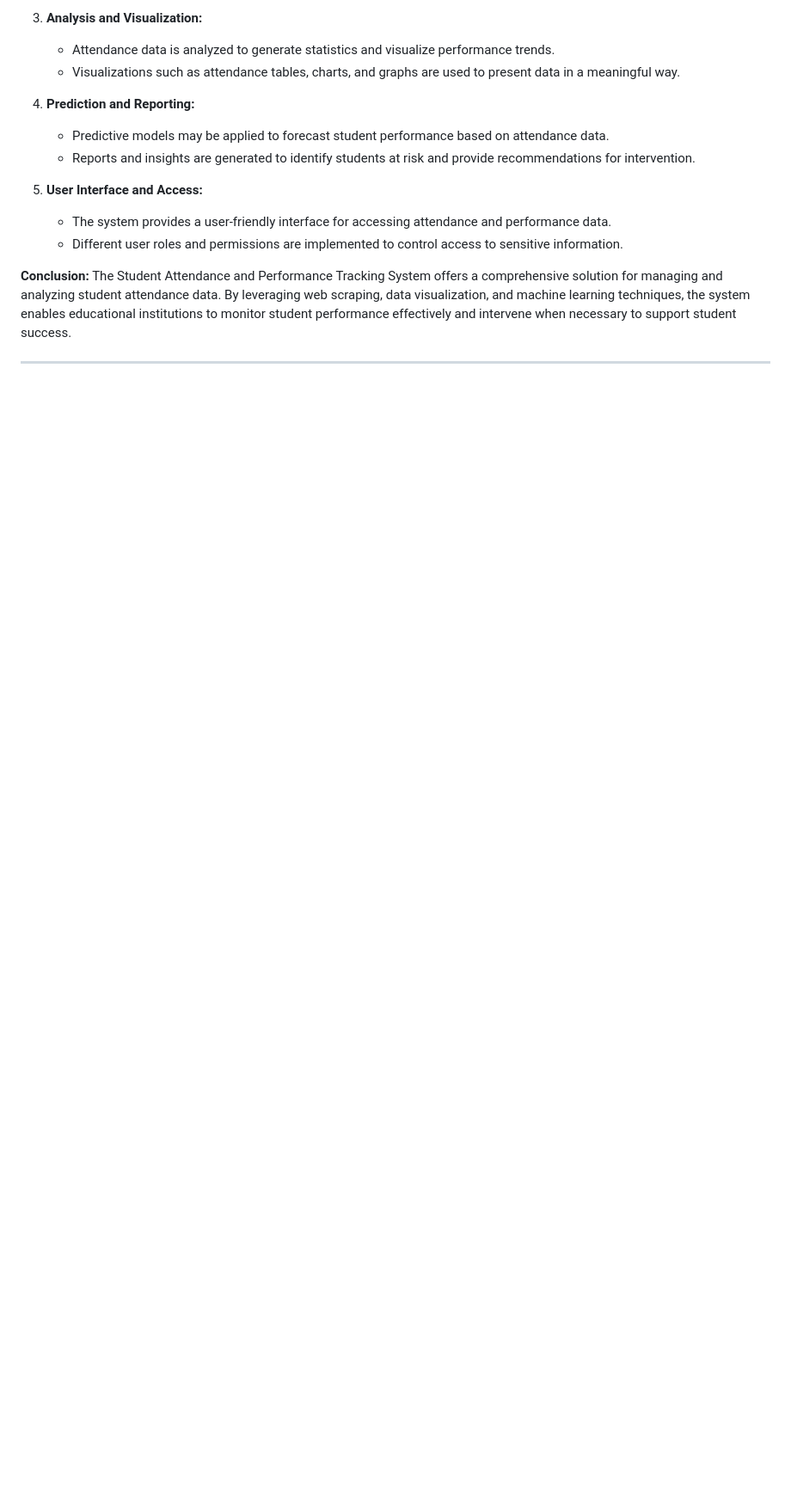
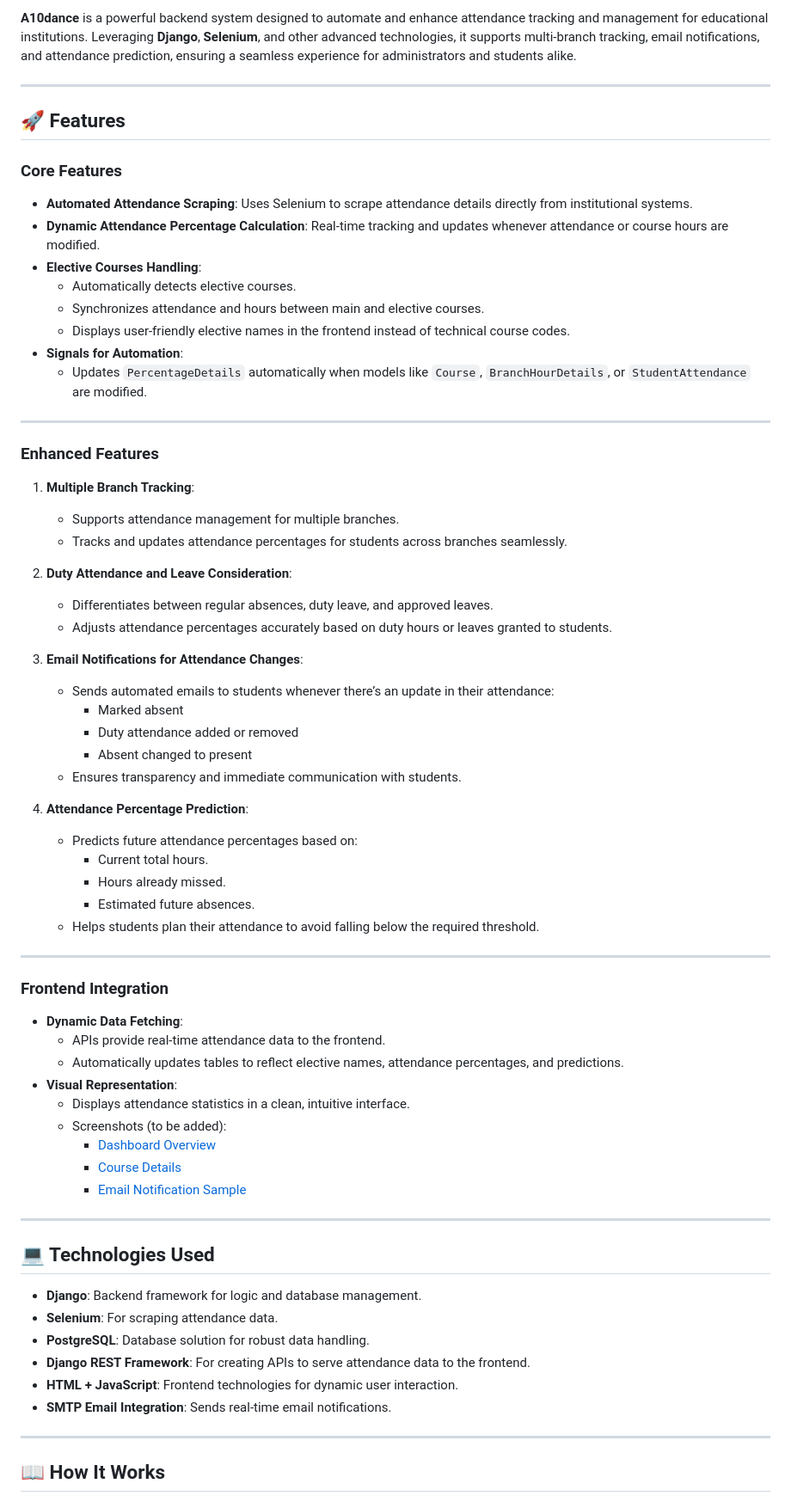
Before and after one commit to noelmathen/A10dance, a Markdown page: README.md, the part around one of its changes. Shown at 86% size. Rendered like a GitHub page; blank space fills up the shorter version.

```diff
--- a/README.md
+++ b/README.md
@@ -66,16 +6,69 @@ The Student Attendance and Performance Tracking System is a web application desi
-3. **Analysis and Visualization:**
-   - Attendance data is analyzed to generate statistics and visualize performance trends.
-   - Visualizations such as attendance tables, charts, and graphs are used to present data in a meaningful way.
-
-4. **Prediction and Reporting:**
-   - Predictive models may be applied to forecast student performance based on attendance data.
-   - Reports and insights are generated to identify students at risk and provide recommendations for intervention.
-
-5. **User Interface and Access:**
-   - The system provides a user-friendly interface for accessing attendance and performance data.
-   - Different user roles and permissions are implemented to control access to sensitive information.
-
-**Conclusion:**
-The Student Attendance and Performance Tracking System offers a comprehensive solution for managing and analyzing student attendance data. By leveraging web scraping, data visualization, and machine learning techniques, the system enables educational institutions to monitor student performance effectively and intervene when necessary to support student success.
+**A10dance** is a powerful backend system designed to automate and enhance attendance tracking and management for educational institutions. Leveraging **Django**, **Selenium**, and other advanced technologies, it supports multi-branch tracking, email notifications, and attendance prediction, ensuring a seamless experience for administrators and students alike.
 
 ---
+
+## 🚀 Features
+
+### **Core Features**
+- **Automated Attendance Scraping**: Uses Selenium to scrape attendance details directly from institutional systems.
+- **Dynamic Attendance Percentage Calculation**: Real-time tracking and updates whenever attendance or course hours are modified.
+- **Elective Courses Handling**:
+  - Automatically detects elective courses.
+  - Synchronizes attendance and hours between main and elective courses.
+  - Displays user-friendly elective names in the frontend instead of technical course codes.
+- **Signals for Automation**:
+  - Updates `PercentageDetails` automatically when models like `Course`, `BranchHourDetails`, or `StudentAttendance` are modified.
+
+---
+
+### **Enhanced Features**
+1. **Multiple Branch Tracking**:
+   - Supports attendance management for multiple branches.
+   - Tracks and updates attendance percentages for students across branches seamlessly.
+
+2. **Duty Attendance and Leave Consideration**:
+   - Differentiates between regular absences, duty leave, and approved leaves.
+   - Adjusts attendance percentages accurately based on duty hours or leaves granted to students.
+
+3. **Email Notifications for Attendance Changes**:
+   - Sends automated emails to students whenever there’s an update in their attendance:
+     - Marked absent
+     - Duty attendance added or removed
+     - Absent changed to present
+   - Ensures transparency and immediate communication with students.
+
+4. **Attendance Percentage Prediction**:
+   - Predicts future attendance percentages based on:
+     - Current total hours.
+     - Hours already missed.
+     - Estimated future absences.
+   - Helps students plan their attendance to avoid falling below the required threshold.
+
+---
+
+### **Frontend Integration**
+- **Dynamic Data Fetching**:
+  - APIs provide real-time attendance data to the frontend.
+  - Automatically updates tables to reflect elective names, attendance percentages, and predictions.
+- **Visual Representation**:
+  - Displays attendance statistics in a clean, intuitive interface.
+  - Screenshots (to be added):
+    - [Dashboard Overview](screenshots/dashboard_overview.png)
+    - [Course Details](screenshots/course_details.png)
+    - [Email Notification Sample](screenshots/email_notification_sample.png)
+
+---
+
+## 💻 Technologies Used
+
+- **Django**: Backend framework for logic and database management.
+- **Selenium**: For scraping attendance data.
+- **PostgreSQL**: Database solution for robust data handling.
+- **Django REST Framework**: For creating APIs to serve attendance data to the frontend.
+- **HTML + JavaScript**: Frontend technologies for dynamic user interaction.
+- **SMTP Email Integration**: Sends real-time email notifications.
+
+---
+
+## 📖 How It Works
+
```
Also changed, not shown: other parts of README.md (+27 -63 lines).
